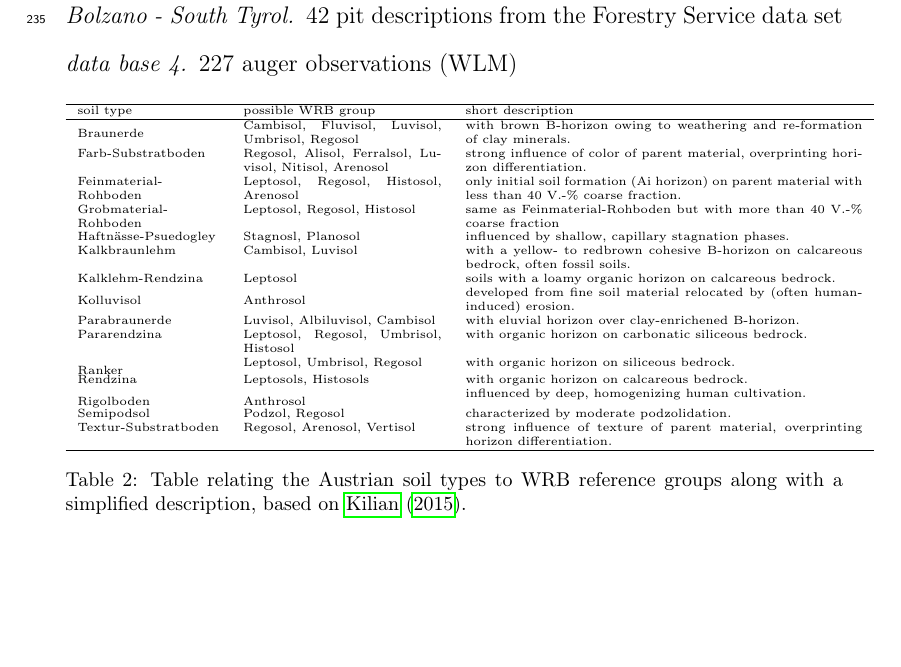
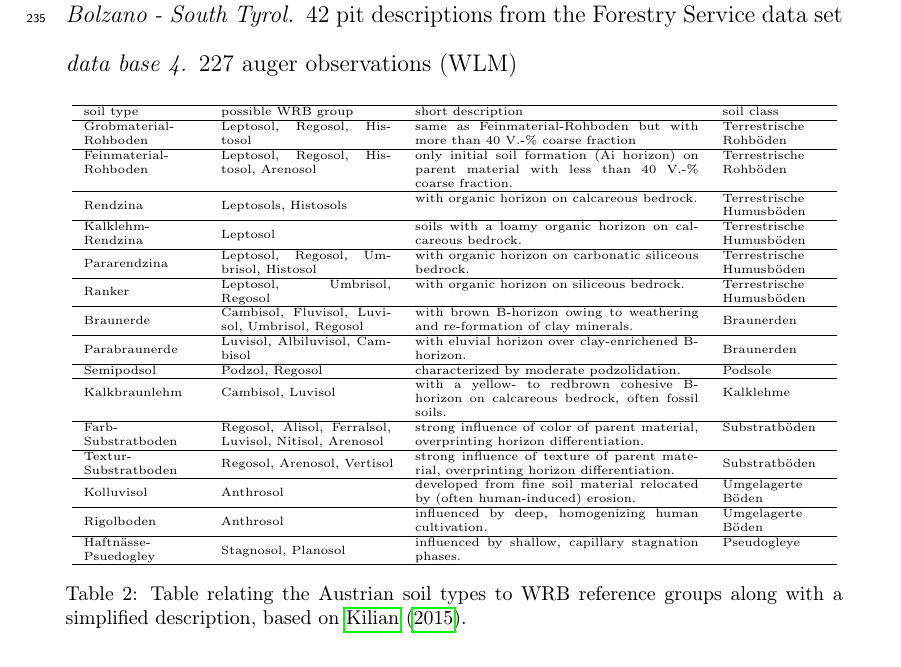
Before and after one commit to fernstgruber/PROJECTP2, a LaTeX paper (PAPIERLZWO.tex): part of page 8 of 19, cut so that both start at the same text, the shorter picture padded with empty space. Compiled offline with pdfLaTeX.

Commit message:
bodentyptabelle um klasse erweitert

```diff
--- a/PAPIERLZWO.tex
+++ b/PAPIERLZWO.tex
@@ -167,40 +167,40 @@ Province Bolzano - South Tyrol}
 \begin{table}[ht]
 \centering
 \tiny
-\begin{tabular}{p{2.5cm}p{3.5cm}p{7.0cm}}
+\begin{tabular}{p{2.0cm}p{3.0cm}p{5.0cm}p{1.8cm}}
   \hline
-soil type  & possible WRB group & short description \\
+soil type  & possible WRB group & short description & soil class\\
   \hline
- \raisebox{-1.5ex}{Braunerde} & {Cambisol, Fluvisol, Luvisol, Umbrisol, Regosol} & with brown B-horizon owing to  weathering and re-formation of clay minerals. \\
-
-{Farb-Substratboden} & {Regosol, Alisol, Ferralsol, Luvisol, Nitisol, Arenosol} & {strong influence of color of parent material, overprinting horizon differentiation.} \\
-
-Feinmaterial-Rohboden & {Leptosol, Regosol, Histosol, Arenosol} &{only initial soil formation (Ai horizon) on parent material with less than 40 V.-\% coarse fraction.} \\
-
-Grobmaterial-Rohboden & {Leptosol, Regosol, Histosol} & {same as Feinmaterial-Rohboden but with more than 40 V.-\% coarse fraction} \\
-
-Haftnässe-Psuedogley & {Stagnosl, Planosol} & {influenced by shallow, capillary stagnation phases.} \\
-
-Kalkbraunlehm & {Cambisol, Luvisol} & {with a yellow- to redbrown cohesive B-horizon on calcareous bedrock, often fossil soils.} \\
-
-Kalklehm-Rendzina & {Leptosol} & {soils with a loamy organic horizon on calcareous bedrock.} \\
-
-\raisebox{-1.5ex}{Kolluvisol} & \raisebox{-1.5ex}{Anthrosol} & {developed from fine soil material relocated by (often human-induced) erosion.} \\
-
-Parabraunerde& {Luvisol, Albiluvisol, Cambisol} & {with eluvial horizon over clay-enrichened B-horizon.} \\
-
-Pararendzina & {Leptosol, Regosol, Umbrisol, Histosol} & {with organic horizon on carbonatic siliceous bedrock.} \\
-
- \raisebox{-1.5ex}{Ranker} & {Leptosol, Umbrisol, Regosol} & {with organic horizon on siliceous bedrock.} \\
-
-Rendzina & {Leptosols, Histosols} & {with organic horizon on calcareous bedrock.} \\
-
- \raisebox{-1.5ex}{Rigolboden} &  \raisebox{-1.5ex}{Anthrosol} & {influenced by deep, homogenizing human cultivation.} \\
-
-Semipodsol & {Podzol, Regosol} & {characterized by moderate podzolidation.} \\
-
-Textur-Substratboden & {Regosol, Arenosol, Vertisol} & {strong influence of texture of parent material, overprinting horizon differentiation.} \\
+  Grobmaterial-Rohboden & {Leptosol, Regosol, Histosol} & {same as Feinmaterial-Rohboden but with more than 40 V.-\% coarse fraction} & {Terrestrische Rohb\"{o}den}\\
+  \hline
+  {Feinmaterial-Rohboden} & {Leptosol, Regosol, Histosol, Arenosol} &{only initial soil formation (Ai horizon) on parent material with less than 40 V.-\% coarse fraction.} & {Terrestrische Rohb\"{o}den}\\
+  \hline
+  \raisebox{-1.5ex}{Rendzina} &\raisebox{-1.5ex} {Leptosols, Histosols} & {with organic horizon on calcareous bedrock.} & {Terrestrische Humusb\"{o}den} \\
+  \hline
+Kalklehm-Rendzina & \raisebox{-1.5ex}{Leptosol} & {soils with a loamy organic horizon on calcareous bedrock.} & {Terrestrische Humusb\"{o}den}  \\
+  \hline
+\raisebox{-1.5ex}{Pararendzina} & {Leptosol, Regosol, Umbrisol, Histosol} & {with organic horizon on carbonatic siliceous bedrock.} & {Terrestrische Humusb\"{o}den} \\
+  \hline
+ \raisebox{-1.5ex}{Ranker} & {Leptosol, Umbrisol, Regosol} & {with organic horizon on siliceous bedrock.} & {Terrestrische Humusb\"{o}den} \\
+  \hline
+ \raisebox{-1.5ex}{Braunerde} & {Cambisol, Fluvisol, Luvisol, Umbrisol, Regosol} & {with brown B-horizon owing to  weathering and re-formation of clay minerals.} & \raisebox{-1.5ex}{Braunerden} \\
    \hline
+\raisebox{-1.5ex}{Parabraunerde}& {Luvisol, Albiluvisol, Cambisol} & {with eluvial horizon over clay-enrichened B-horizon.} &\raisebox{-1.5ex} {Braunerden} \\
+  \hline
+Semipodsol & {Podzol, Regosol} & {characterized by moderate podzolidation.} & {Podsole}\\
+  \hline
+\raisebox{-1.5ex}{Kalkbraunlehm} & \raisebox{-1.5ex}{Cambisol, Luvisol} & {with a yellow- to redbrown cohesive B-horizon on calcareous bedrock, often fossil soils.}  & \raisebox{-1.5ex}{Kalklehme} \\
+  \hline
+{Farb-Substratboden} & {Regosol, Alisol, Ferralsol, Luvisol, Nitisol, Arenosol} & {strong influence of color of parent material, overprinting horizon differentiation.} & {Substratb\"{o}den} \\
+\hline
+Textur-Substratboden & \raisebox{-1.5ex}{Regosol, Arenosol, Vertisol} & {strong influence of texture of parent material, overprinting horizon differentiation.}  &\raisebox{-1.5ex} {Substratb\"{o}den} \\
+\hline
+\raisebox{-1.5ex}{Kolluvisol} & \raisebox{-1.5ex}{Anthrosol} & {developed from fine soil material relocated by (often human-induced) erosion.} & {Umgelagerte B\"{o}den}\\
+  \hline
+\raisebox{-1.5ex}{Rigolboden} &  \raisebox{-1.5ex}{Anthrosol} & {influenced by deep, homogenizing human cultivation.} & {Umgelagerte B\"{o}den}\\
+  \hline
+Haftnässe-Psuedogley & \raisebox{-1.5ex}{Stagnosol, Planosol} & {influenced by shallow, capillary stagnation phases.} & {Pseudogleye} \\
+\hline
 \end{tabular}
 \caption{Table relating the Austrian soil types to WRB reference groups along with a simplified description, based on \cite{kilian2015}.}
 \label{soilunits}
```
Also changed, not shown: PAPIERLZWO.pdf, 3 other files.
